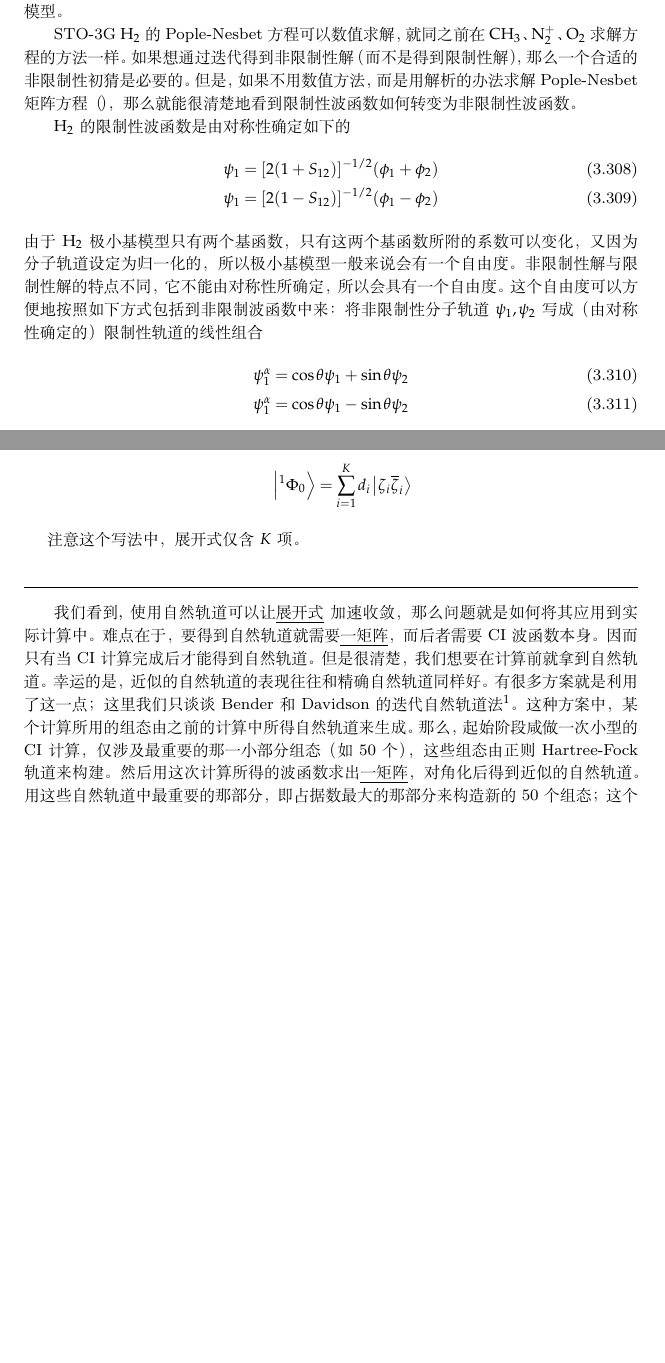
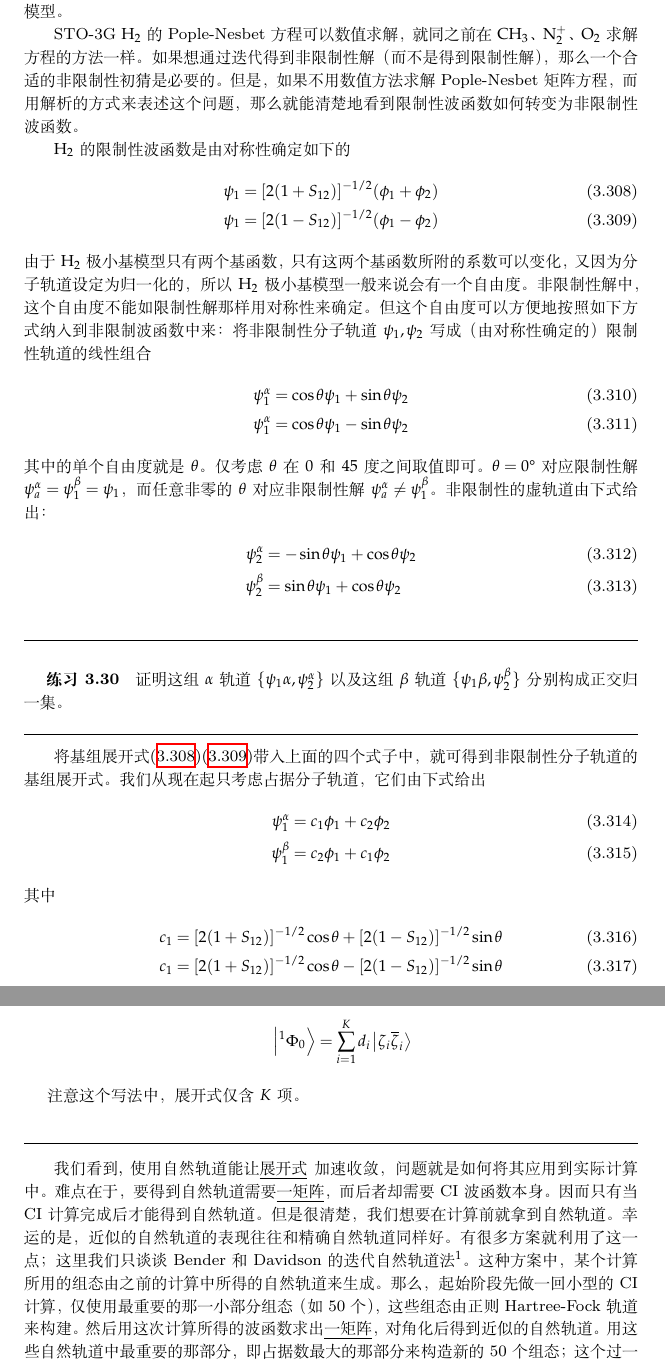
Before and after one commit to NominHanggai/szaboqc, a LaTeX book (main.tex, which reads Chaps/Chap3.tex, Chaps/Chap4.tex, structure.tex): two parts of pages 128 and 138 of 203 before the commit and two parts of pages 128 and 140 of 205 after it, joined at a grey line, cut so that both start at the same text, the shorter picture padded with empty space. Compiled offline with XeLaTeX; TikZ figures are drawn from their code, not taken from saved files.

```diff
--- a/Chaps/Chap3.tex
+++ b/Chaps/Chap3.tex
@@ -2282,18 +2282,40 @@
 \subsection{解离问题及其非限制性解}
 非限制性波函数常用来描述开壳层态，如双重态、三重态等，都是上一小节介绍的例子。但是在某些特定的情形下，有些通常被视作是闭壳层单重态的态，却可以用非限制性波函数还可以用来描述。比如$\hd$的基态，通常使用限制性描述（其中电子是配对的）。我们马上也会知道，它确实是特定条件下唯一合适的\hft 描述。但是，在键长很大的情况下，我们倾向于认为它几乎是是两个独立的氢原子。那么在一个合适的描述中，是一个电子附在一个氢原子上，另外一个电子附在另一个氢原子上，也即两个电子的空间分布完全不同。这两个电子的行为和限制性波函数所描述的不同，限制性波函数中，两个电子占据完全相同的空间轨道。因此可见，在平衡键长下，我们需要限制性波函数，在大键长下，我们需要非限制性波函数。某种程度上，我们是想鱼与熊掌兼得。正如前面一小节所讨论的那样，对于Pople-Nesbet方程来说，当$N_\alpha=N_\beta$时可以存在两个解。那么余下的任务就是确定，是否确有一个非限制性的额外解，其能量比限制性解的低。我们会了解到，对于正常的几何构型，并非总存在一盒额外的非限制性解。但若把键拉长以至于该键要发生均裂，比如$\hd$的情况：$\hd\to \mathrm{H+H}$，$\heh$的情况不在此列：$\heh\to \mathrm{He+H^+}$，那么非限制性解（在大键长下）总是存在的。非限制性解中的电子不成对，而这正是短键时的情况。为了明显地看出注意点，下面来研究我们的极小基$\hd$模型。
 
-STO-3G $\hd$的Pople-Nesbet方程可以数值求解，就同之前在$\mathrm{CH_3}$、$\mathrm{N_2^+}$、$\mathrm{O_2}$求解方程的方法一样。如果想通过迭代得到非限制性解（而不是得到限制性解），那么一个合适的非限制性初猜是必要的。但是，如果不用数值方法，而是用解析的办法求解Pople-Nesbet矩阵方程（），那么就能很清楚地看到限制性波函数如何转变为非限制性波函数。
+STO-3G $\hd$的Pople-Nesbet方程可以数值求解，就同之前在$\mathrm{CH_3}$、$\mathrm{N_2^+}$、$\mathrm{O_2}$求解方程的方法一样。如果想通过迭代得到非限制性解（而不是得到限制性解），那么一个合适的非限制性初猜是必要的。但是，如果不用数值方法求解Pople-Nesbet矩阵方程，而用解析的方式来表述这个问题，那么就能清楚地看到限制性波函数如何转变为非限制性波函数。
 
 $\hd$的限制性波函数是由对称性确定如下的
 \begin{align}
-    \psi_1 &= [2(1+S_{12} )]^{-1/2}(\phi_1+\phi_2)\\
+    \psi_1 &= [2(1+S_{12} )]^{-1/2}(\phi_1+\phi_2)
+    \label{3.356}
+    \\
     \psi_1 &= [2(1-S_{12})]^{-1/2}(\phi_1-\phi_2)
-\end{align}
-由于$\hd$极小基模型只有两个基函数，只有这两个基函数所附的系数可以变化，又因为分子轨道设定为归一化的，所以极小基模型一般来说会有一个自由度。非限制性解与限制性解的特点不同，它不能由对称性所确定，所以会具有一个自由度。这个自由度可以方便地按照如下方式包括到非限制波函数中来：将非限制性分子轨道$\psi_1,\psi_2$写成（由对称性确定的）限制性轨道的线性组合
+    \label{3.357}
+\end{align}
+由于$\hd$极小基模型只有两个基函数，只有这两个基函数所附的系数可以变化，又因为分子轨道设定为归一化的，所以$\hd$极小基模型一般来说会有一个自由度。非限制性解中，这个自由度不能如限制性解那样用对称性来确定。但这个自由度可以方便地按照如下方式纳入到非限制波函数中来：将非限制性分子轨道$\psi_1,\psi_2$写成（由对称性确定的）限制性轨道的线性组合
 \begin{align}
     \psi_1^\alpha &= \cos\theta \psi_1 + \sin\theta \psi_2 \\
     \psi_1^\alpha &= \cos\theta \psi_1 - \sin\theta \psi_2
 \end{align}
+其中的单个自由度就是$\theta$。 仅考虑$\theta$在$0$和$45$度之间取值即可。$\theta=0\text{°}$对应限制性解$\psi_a^\alpha=\psi_1^\beta=\psi_1$，而任意非零的$\theta$对应非限制性解$\psi_a^\alpha \neq \psi_1^\beta$。非限制性的虚轨道由下式给出：
+\begin{align}
+\psi_2^\alpha &= - \sin\theta \psi_1 + \cos\theta \psi_2\\
+\psi_2^\beta &=  \sin\theta \psi_1 + \cos\theta \psi_2
+\end{align}
+\exercise{
+证明这组$\alpha$轨道$\{ \psi_1\alpha,\psi_2^\alpha \}$以及这组$\beta$轨道$\{ \psi_1\beta,\psi_2^\beta \}$分别构成正交归一集。
+}
+
+将基组展开式\eqref{3.356}\eqref{3.357}带入上面的四个式子中，就可得到非限制性分子轨道的基组展开式。我们从现在起只考虑占据分子轨道，它们由下式给出
+\begin{align}
+\psi_1^\alpha = c_1\phi_1 + c_2\phi_2\\
+\psi_1^\beta = c_2\phi_1 + c_1\phi_2
+\end{align}
+其中
+\begin{align}
+c_1 = [2(1+S_{12} )]^{-1/2}\cos\theta + [2(1 - S_{12} )]^{-1/2}\sin\theta\\
+c_1 = [2(1+S_{12} )]^{-1/2}\cos\theta - [2(1 - S_{12} )]^{-1/2}\sin\theta
+\end{align}
 
 
 
--- a/Chaps/Chap4.tex
+++ b/Chaps/Chap4.tex
@@ -350,7 +350,8 @@
 	注意这个写法中，展开式仅含$K$项。
 \end{enumerate}
 }
-我们看到, 使用自然轨道可以让\mci{展开式}加速收敛，那么问题就是如何将其应用到实际计算中。难点在于，要得到自然轨道就需要\mci{一矩阵}，而后者需要CI波函数本身。因而只有当CI计算完成后才能得到自然轨道。但是很清楚，我们想要在计算前就拿到自然轨道。幸运的是，近似的自然轨道的表现往往和精确自然轨道同样好。有很多方案就是利用了这一点；这里我们只谈谈Bender和Davidson的迭代自然轨道法\endnote{C. F. Bender 和 E. R. Davidson, A natural orbital based energy calculation for helium hydride and lithium hydride, \textit{J. Phys. Chem}. \textbf{70}: 2675 (1966). }。这种方案中，某个计算所用的组态由之前的计算中所得自然轨道来生成。那么，起始阶段咸做一次小型的CI计算，仅涉及最重要的那一小部分组态（如50个），这些组态由正则\hft 轨道来构建。然后用这次计算所得的波函数求出\mci{一矩阵}，对角化后得到近似的自然轨道。用这些自然轨道中最重要的那部分，即占据数最大的那部分来构造新的50个组态；这个过一直持续下去，直到自然轨道（或能量）收敛。实际操作中，只会做几步迭代，而且往往迭代次数多了之后这个过程就开始发散\endnote{
+
+我们看到, 使用自然轨道能让\mci{展开式}加速收敛，问题就是如何将其应用到实际计算中。难点在于，要得到自然轨道需要\mci{一矩阵}，而后者却需要CI波函数本身。因而只有当CI计算完成后才能得到自然轨道。但是很清楚，我们想要在计算前就拿到自然轨道。幸运的是，近似的自然轨道的表现往往和精确自然轨道同样好。有很多方案就利用了这一点；这里我们只谈谈Bender和Davidson的迭代自然轨道法\endnote{C. F. Bender 和 E. R. Davidson, A natural orbital based energy calculation for helium hydride and lithium hydride, \textit{J. Phys. Chem}. \textbf{70}: 2675 (1966). }。这种方案中，某个计算所用的组态由之前的计算中所得的自然轨道来生成。那么，起始阶段先做一回小型的CI计算，仅使用最重要的那一小部分组态（如50个），这些组态由正则\hft 轨道来构建。然后用这次计算所得的波函数求出\mci{一矩阵}，对角化后得到近似的自然轨道。用这些自然轨道中最重要的那部分，即占据数最大的那部分来构造新的50个组态；这个过一直持续下去，直到自然轨道（或能量）收敛。实际操作中，只会做几步迭代，而且往往迭代次数多了之后这个过程就开始发散\endnote{
 K. H. Thunemann, J. Romelt, S. D. Peyerimhoff, and R. J. Buenker, A study of the convergence in iterative natural orbital procedures, \textit{Int. J. Quantum Chem}. \textbf{11}: 743 (1977).
 }。
 \section{多组态自洽场与广义价键法}
--- a/main.tex
+++ b/main.tex
@@ -2,13 +2,8 @@
 %!TEX encoding = UTF-8 Unicode
 
 \documentclass{bookszabo}
-\usepackage{amsmath}
-\usepackage{anyfontsize}
-\usepackage{amssymb}
-\usepackage{bm}
 
 \linespread{1.2}
-
 
 \input{structure}
 
--- a/structure.tex
+++ b/structure.tex
@@ -21,15 +20,16 @@
 figure name=tikz_chap\thechapter_sec\thesubsection_no,
 up to date check = md5,
 ]
-\usepackage{booktabs,enumerate,threeparttable} % Required for nicer horizontal rules in tables
+\usepackage{booktabs,enumerate,threeparttable
+} % Booktabs required for nicer horizontal rules in tables
 \usepackage{xcolor} % Required for specifying colors by name
 \definecolor{ocre}{RGB}{0,0,0} % Define the favorite color used for highlighting throughout the book
 \bibliographystyle{alpha}
 
 
-%----------------------------------------------------------------------------------------
+%-------------------------------------------------------------------
 %	Chinese Settings
-%----------------------------------------------------------------------------------------
+%-------------------------------------------------------------------
 \usepackage[format=hang,labelfont=bf]{caption}
 %\captionsetup{font={scriptsize}}
 \captionsetup{figurename={图}, tablename={表}}
@@ -39,11 +39,16 @@
 \usepackage{tabularx}
 \newcolumntype{Y}{>{\centering\arraybackslash}X} % New flag to centering the width-adapted columns
 
+\usepackage{amsmath}
+\usepackage{anyfontsize}
+\usepackage{amssymb}
+\usepackage{bm}
+
 \usepackage{mathtools} % For *rcases* environment
 \usepackage[scr=boondoxo, scrscaled=1]{mathalfa}
 %\usepackage{mathrsfs}
 \usepackage{mathptmx,mathpazo}
-\usepackage{old-arrows}
+%\usepackage{old-arrows} %
 %\usepackage[T1]{fontenc}
 %\usepackage{newpxtext,newpxmath}
 %\usepackage{newtxtext}
@@ -112,13 +117,13 @@
 \makeatother
 %\let\footnote\endnote
 
-%---------------------------------------------------------------------
+%-----------------------------------------------------------------
 % the command to generate two lines between which are excerise content, using amsthm to number the exercise.
 \let\openbox\undefined
 \usepackage{amsthm}
 \newtheoremstyle{nx}{}{}{\normalfont}{}{\bfseries}{}{1em}{}
 \theoremstyle{nx}
-\newtheorem{Xercise}{$\qquad$练习}[chapter]
+\newtheorem{Xercise}{$\quad$练习}[chapter]
 \newenvironment{xercise}{\par\vspace{\baselineskip}\noindent\hrule\vspace{.5\baselineskip}\Xercise}
 {\vspace{\baselineskip}\hrule\par\endXercise}
 
@@ -192,6 +197,12 @@
 \usetikzlibrary{calc}
 %\usepackage[compat=1.1.0]{tikz-feynman}
 \usepackage{float}
+\renewcommand{\thefootnote}{\roman{footnote}} % Change the marks of footnotes to numbers
+\usepackage{blkarray} %分块矩阵
+
+%-----------------------------------------------------------------
+%	Convinent abbreviations
+%-----------------------------------------------------------------
 \renewcommand{\normalsize}{\fontsize{8pt}{9.6pt}\selectfont}
 \newcommand{\diagsize}{\fontsize{5pt}{6.6pt}\selectfont}
 \newcommand{\cs}{a^\dagger}
@@ -200,16 +211,13 @@
 \newcommand{\twoe}{r_{12}^{-1}}
 \newcommand{\tp}{\tilde{\Phi}}
 %\usepackage[symbol]{footmisc}
-\renewcommand{\thefootnote}{\roman{footnote}}
 \newcommand{\bfr}{\mathbf{r}}
 \newcommand{\heh}{\mathrm{HeH}^+}
-% 注意core-hamitonian的替换, 正则->典则
 \newcommand{\au}{\,\mathrm{a.u.}}
 \newcommand{\ts}{\mathscr{S}} %总自旋算符
-%\usepackage{soul} % the package containing the command \ul for the next command
+%\usepackage{soul} % the package containing the command \ul for the \mci command
 \newcommand{\mci}[1]{\underline{#1}}
 \newcommand{\phrase}[1]{\underline{#1}}
-\usepackage{blkarray}%分块矩阵
 %%为方便而定义的简单代替, 最后要全部换回来.
 \newcommand{\jt}{\ket{\Phi_0}}
 \newcommand{\hjt}{\ket{\Psi_0}}
```
Also changed, not shown: Chaps/Chap1.tex (+1 -7 lines), Chaps/Chap2.tex (+7 -12 lines), Chaps/Chap5.tex (+1 -1 lines), main.pdf, Chaps/Chap4.tex (2 more changed lines), structure.tex (9 more changed lines).
